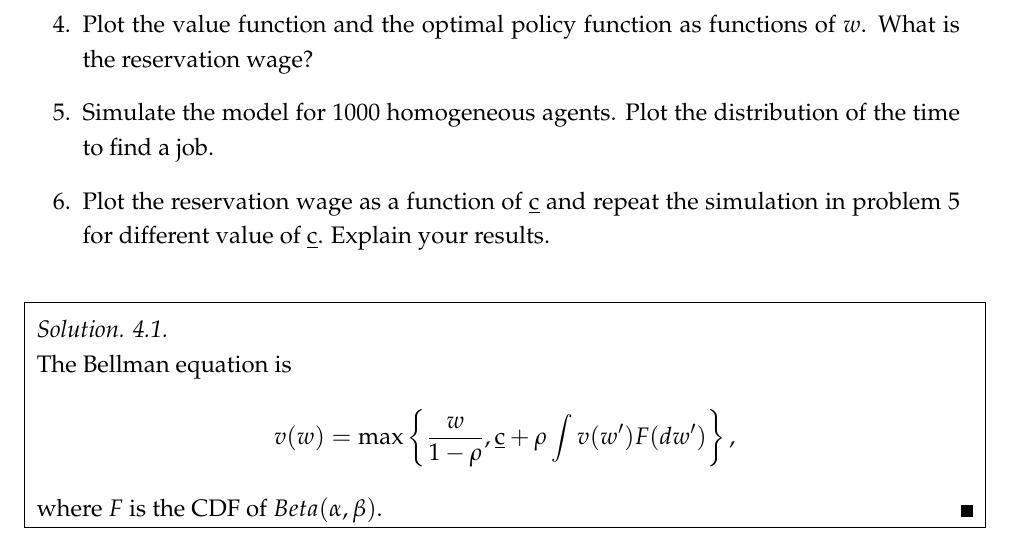
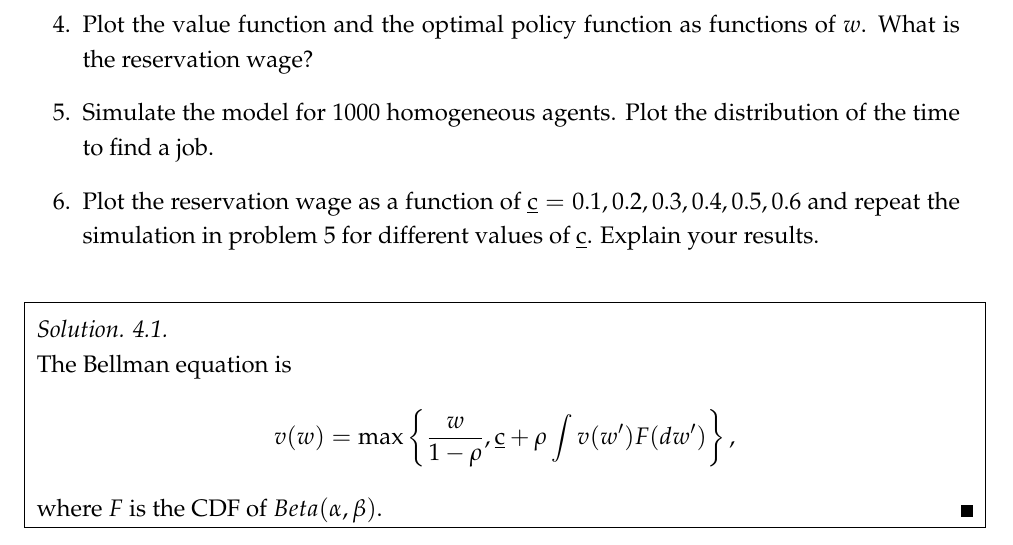
Before and after one commit to Kuanmingchen/LaborEconomicsII, a LaTeX document (LaborEcon_hw1.tex): part of page 6 of 7, cut so that both start at the same text. Compiled offline with pdfLaTeX.

Commit message:
hw1 4.6 correct

```diff
--- a/LaborEcon_hw1.tex
+++ b/LaborEcon_hw1.tex
@@ -229,9 +229,9 @@ is
     of $w$. What is the reservation wage?
     \item Simulate the model for 1000 homogeneous agents. Plot the distribution
     of the time to find a job.
-    \item Plot the reservation wage as a function of $\underbar{c}$ and repeat
-    the simulation in problem 5 for different value of $\underbar{c}$. Explain
-    your results.
+    \item Plot the reservation wage as a function of $\underbar{c} = 0.1, 0.2, 0.3,
+    0.4, 0.5, 0.6$ and repeat the simulation in problem 5 for different values of
+    $\underbar{c}$. Explain your results.
 \end{enumerate}
 
 %\begin{comment}
```
Also changed, not shown: LaborEcon_hw1.pdf, 1 other file.
